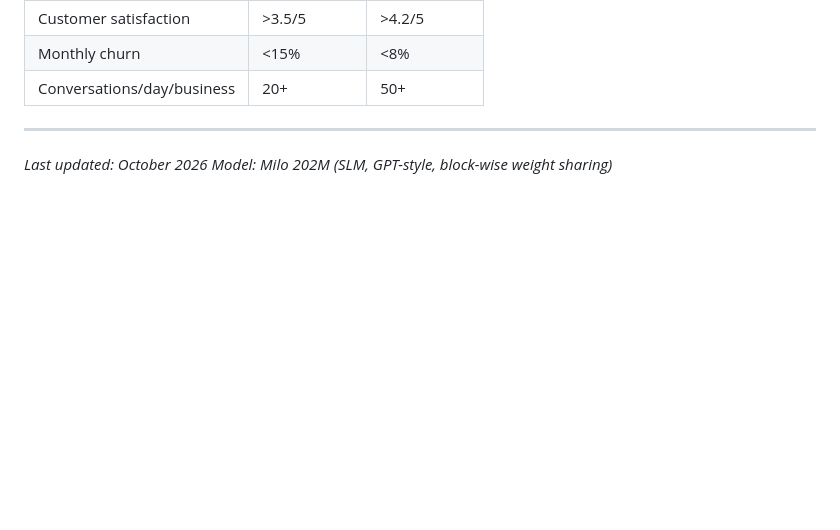
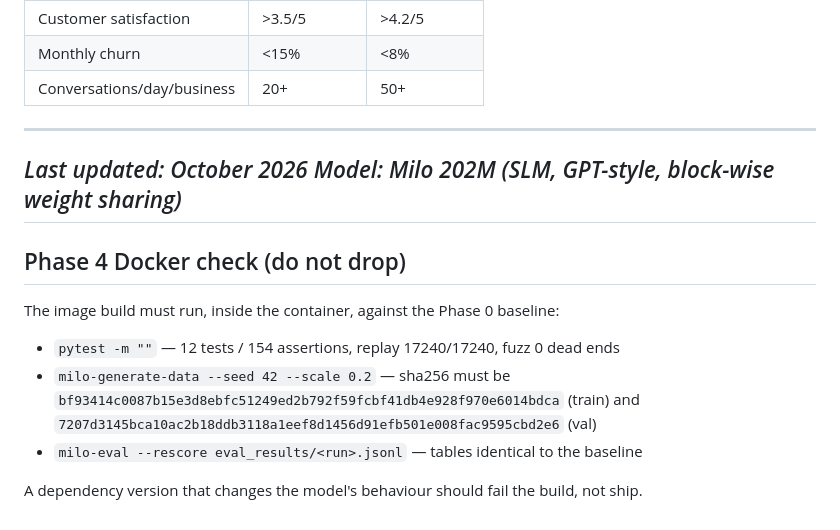
Before and after one commit to unfussygarlic/milo, a Markdown page: docs/research/Roadmap.md, the part around the change. Drawn GitHub-style; blank space fills up the shorter version.

```diff
--- a/docs/research/Roadmap.md
+++ b/docs/research/Roadmap.md
@@ -195,3 +195,16 @@ Business Dashboard (React)
 
 *Last updated: October 2026*
 *Model: Milo 202M (SLM, GPT-style, block-wise weight sharing)*
+---
+
+## Phase 4 Docker check (do not drop)
+
+The image build must run, inside the container, against the Phase 0 baseline:
+
+- `pytest -m ""` — 12 tests / 154 assertions, replay 17240/17240, fuzz 0 dead ends
+- `milo-generate-data --seed 42 --scale 0.2` — sha256 must be
+  `bf93414c0087b15e3d8ebfc51249ed2b792f59fcbf41db4e928f970e6014bdca` (train) and
+  `7207d3145bca10ac2b18ddb3118a1eef8d1456d91efb501e008fac9595cbd2e6` (val)
+- `milo-eval --rescore eval_results/<run>.jsonl` — tables identical to the baseline
+
+A dependency version that changes the model's behaviour should fail the build, not ship.
```
Also changed, not shown: README.md (+35 -5 lines).
